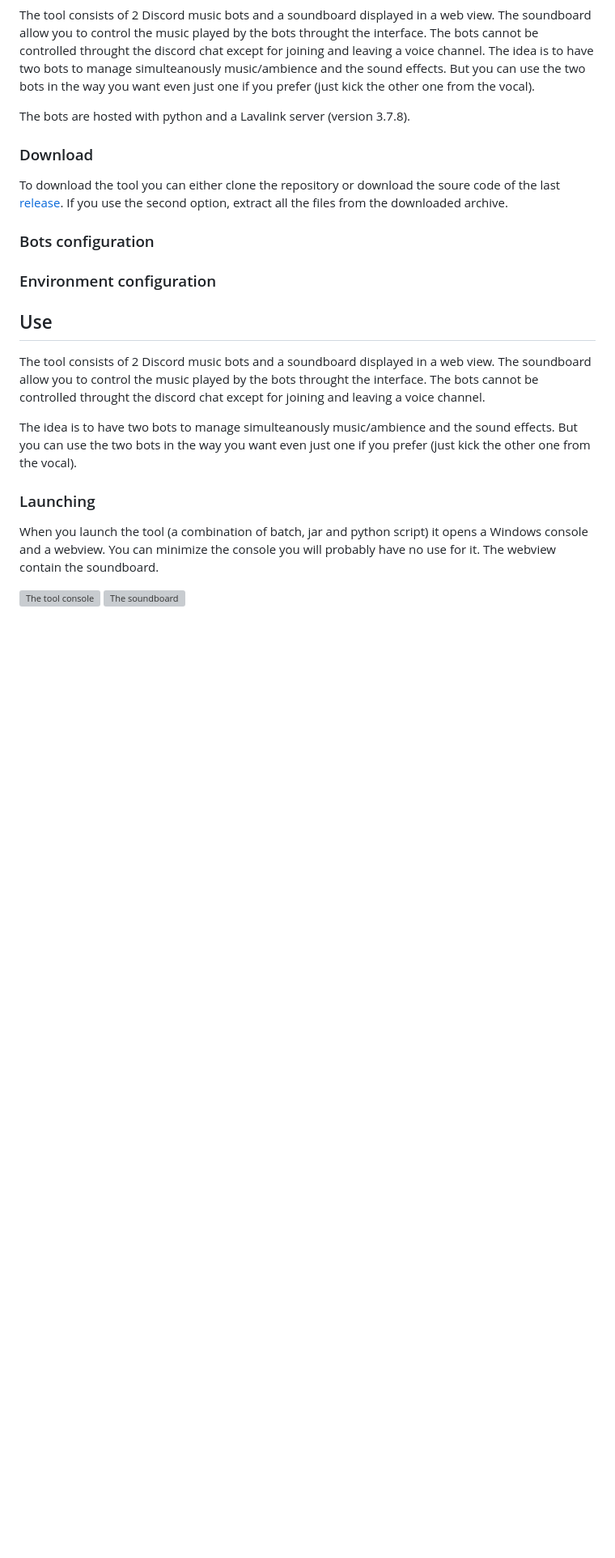
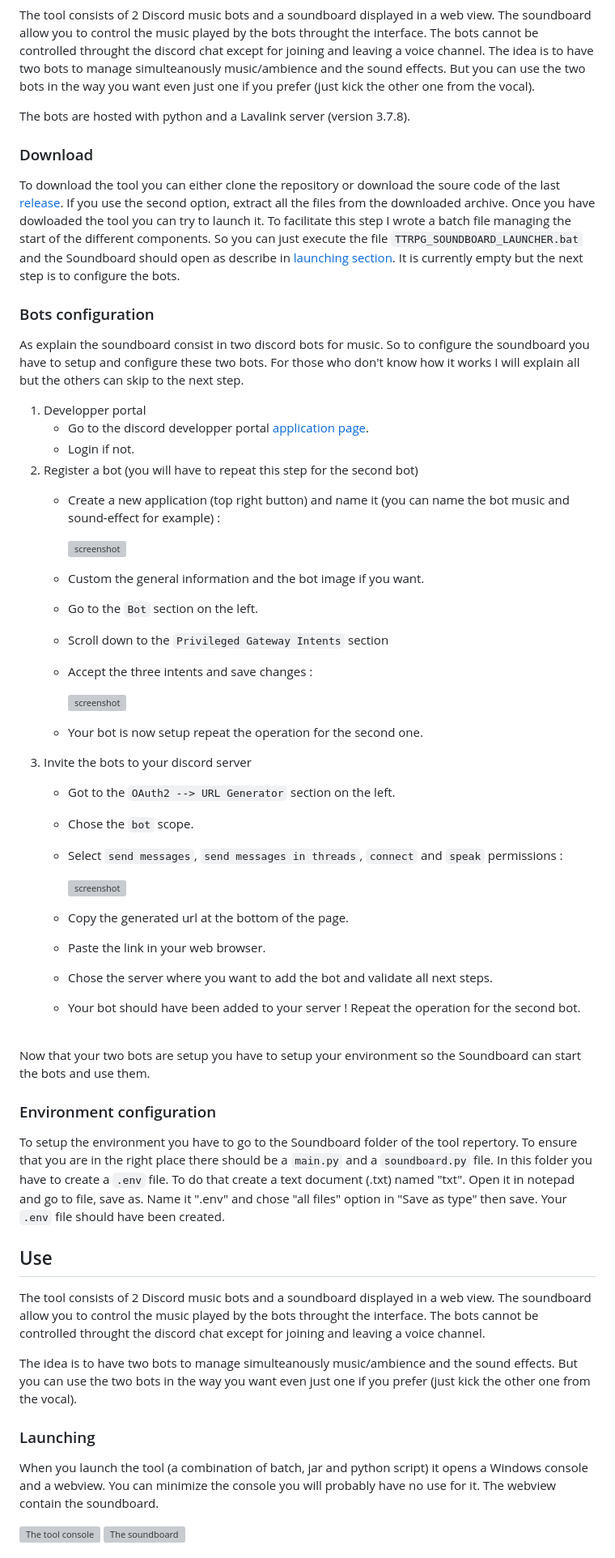
Before and after one commit to AurelienDellac/discord-ttrpg-soundboard, a Markdown page: README.md, the part around the change. Shown at 81% size. Rendered like a GitHub page; blank space fills up the shorter version; grey boxes are pictures that could not be loaded.

```diff
--- a/README.md
+++ b/README.md
@@ -14,12 +14,44 @@ The tool consists of 2 Discord music bots and a soundboard displayed in a web vi
 The bots are hosted with python and a Lavalink server (version 3.7.8).
 
 ### Download
-To download the tool you can either clone the repository or download the soure code of the last [release](https://github.com/AurelienDellac/discord-ttrpg-soundboard/releases). If you use the second option, extract all the files from the downloaded archive.
+To download the tool you can either clone the repository or download the soure code of the last [release](https://github.com/AurelienDellac/discord-ttrpg-soundboard/releases). If you use the second option, extract all the files from the downloaded archive. Once you have dowloaded the tool you can try to launch it. To facilitate this step I wrote a batch file managing the start of the different components. So you can just execute the file ``TTRPG_SOUNDBOARD_LAUNCHER.bat`` and the Soundboard should open as describe in [launching section](#launching). It is currently empty but the next step is to configure the bots.
 
 ### Bots configuration
+As explain the soundboard consist in two discord bots for music. So to configure the soundboard you have to setup and configure these two bots. For those who don't know how it works I will explain all but the others can skip to the next step.
+
+1. Developper portal
+   - Go to the discord developper portal [application page](https://discord.com/developers/applications).
+   - Login if not.
+2. Register a bot (you will have to repeat this step for the second bot)
+   - Create a new application (top right button) and name it (you can name the bot music and sound-effect for example) :
+
+     ![screenshot](https://github.com/AurelienDellac/discord-ttrpg-soundboard/assets/33094417/dd2f8eda-ca2b-4572-8f2e-380678374155)
+
+   - Custom the general information and the bot image if you want.
+   - Go to the ``Bot`` section on the left.
+   - Scroll down to the ``Privileged Gateway Intents`` section
+   - Accept the three intents and save changes :
+
+     ![screenshot](https://github.com/AurelienDellac/discord-ttrpg-soundboard/assets/33094417/f1c8ff09-67b6-4c57-a4e2-1deec4a74438)
+
+   - Your bot is now setup repeat the operation for the second one.
+3. Invite the bots to your discord server
+   - Got to the ``OAuth2 --> URL Generator`` section on the left.
+   - Chose the ``bot`` scope.
+   - Select ``send messages``, ``send messages in threads``, ``connect`` and ``speak`` permissions :
+
+     ![screenshot](https://github.com/AurelienDellac/discord-ttrpg-soundboard/assets/33094417/3ad6e9bc-5f1f-41e7-ae05-6532b9119a39)
+
+   - Copy the generated url at the bottom of the page.
+   - Paste the link in your web browser.
+   - Chose the server where you want to add the bot and validate all next steps.
+   - Your bot should have been added to your server ! Repeat the operation for the second bot.
+
+<br/>
+ Now that your two bots are setup you have to setup your environment so the Soundboard can start the bots and use them.
 
 ### Environment configuration
-
+To setup the environment you have to go to the Soundboard folder of the tool repertory. To ensure that you are in the right place there should be a ``main.py`` and a ``soundboard.py`` file. In this folder you have to create a ``.env`` file. To do that create a text document (.txt) named "txt". Open it in notepad and go to file, save as.  Name it ".env" and chose "all files" option in "Save as type" then save. Your ``.env`` file should have been created.
 
 
 ## Use
```
